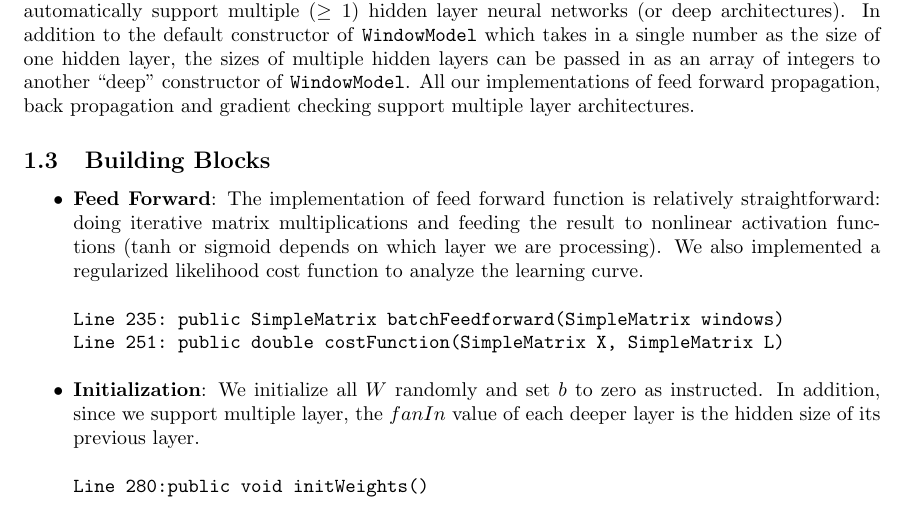
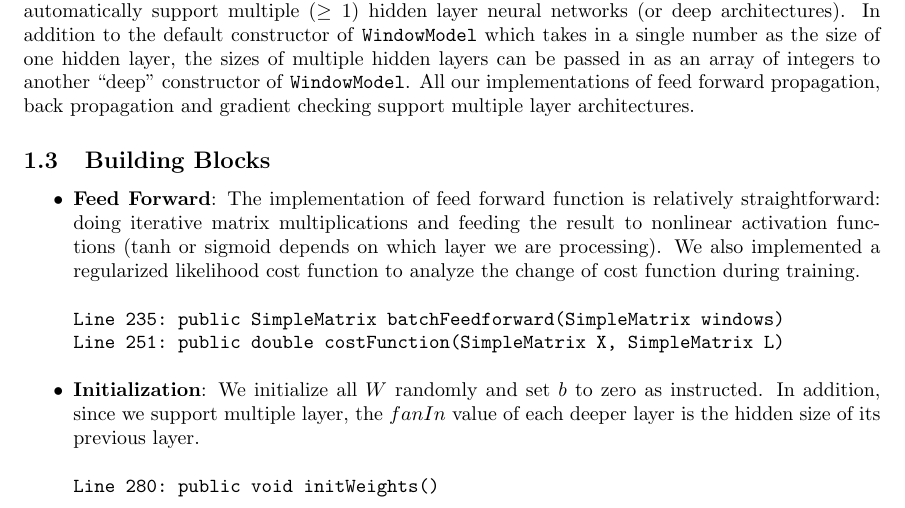
Before and after one commit to jiayuanmark/cs224n-pa4, a LaTeX document (doc/report.tex): part of page 1 of 3, cut so that both start at the same text. Compiled offline with pdfLaTeX.

Commit message:
doc update 111

```diff
--- a/doc/report.tex
+++ b/doc/report.tex
@@ -42,15 +42,14 @@ Since we decide to target Extra Credit at the very beginning, our design and imp
 \subsection{Building Blocks}
 
 \begin{itemize}
-\item \textbf{Feed Forward}: The implementation of feed forward function is relatively straightforward: doing iterative matrix multiplications and feeding the result to  nonlinear activation functions ($\tanh$ or sigmoid depends on which layer we are processing). We also implemented a regularized likelihood cost function to analyze the learning curve.
+\item \textbf{Feed Forward}: The implementation of feed forward function is relatively straightforward: doing iterative matrix multiplications and feeding the result to  nonlinear activation functions ($\tanh$ or sigmoid depends on which layer we are processing). We also implemented a regularized likelihood cost function to analyze the change of cost function during training.
 \begin{verbatim}
 Line 235: public SimpleMatrix batchFeedforward(SimpleMatrix windows)
 Line 251: public double costFunction(SimpleMatrix X, SimpleMatrix L)
 \end{verbatim}
-
 \item \textbf{Initialization}: We initialize all $W$ randomly and set $b$ to zero as instructed. In addition, since we support multiple layer, the $fanIn$ value of each deeper layer is the hidden size of its previous layer.
 \begin{verbatim}
-Line 280:public void initWeights()
+Line 280: public void initWeights()
 \end{verbatim}
 \item \textbf{Back Propagation}: There are several smaller component for building back propagation algorithm.
 We first ran a feed forward algorithm to get $z^{(i)}$ and $a^{(i)}$
```
